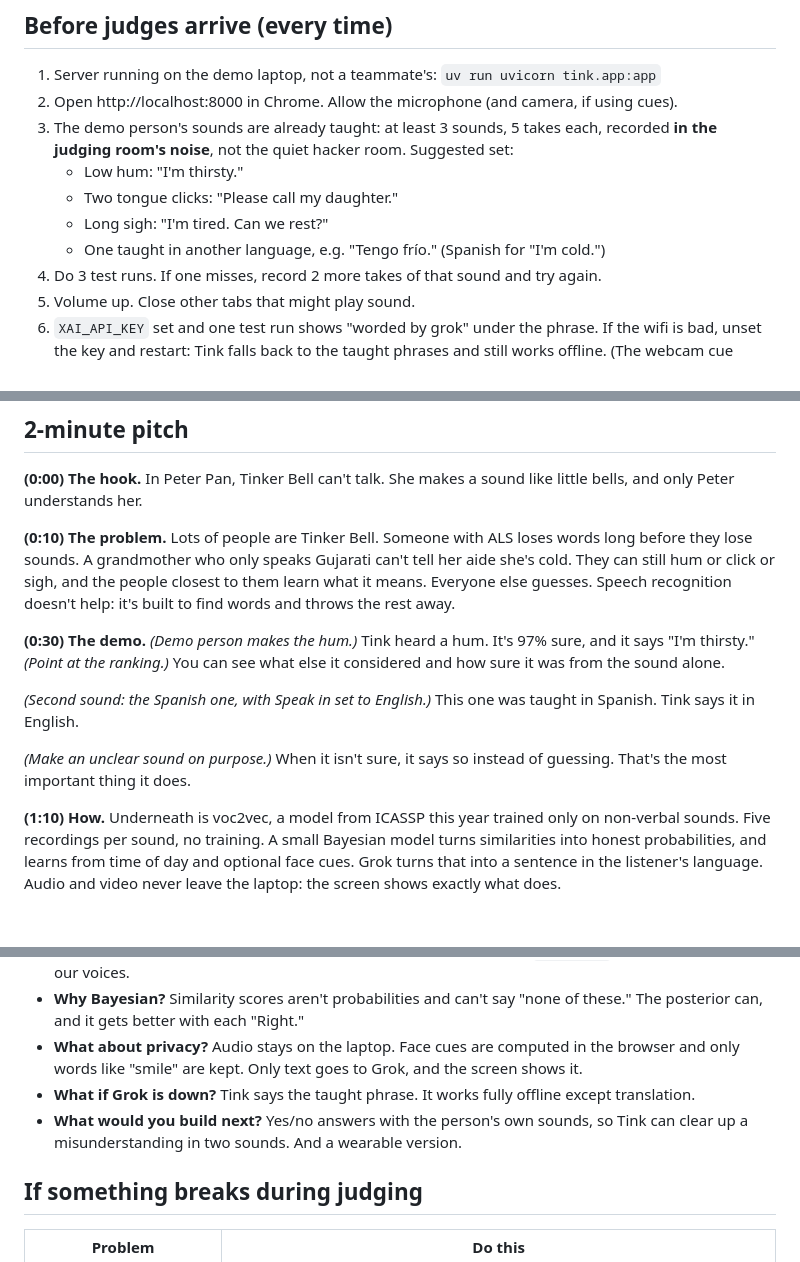
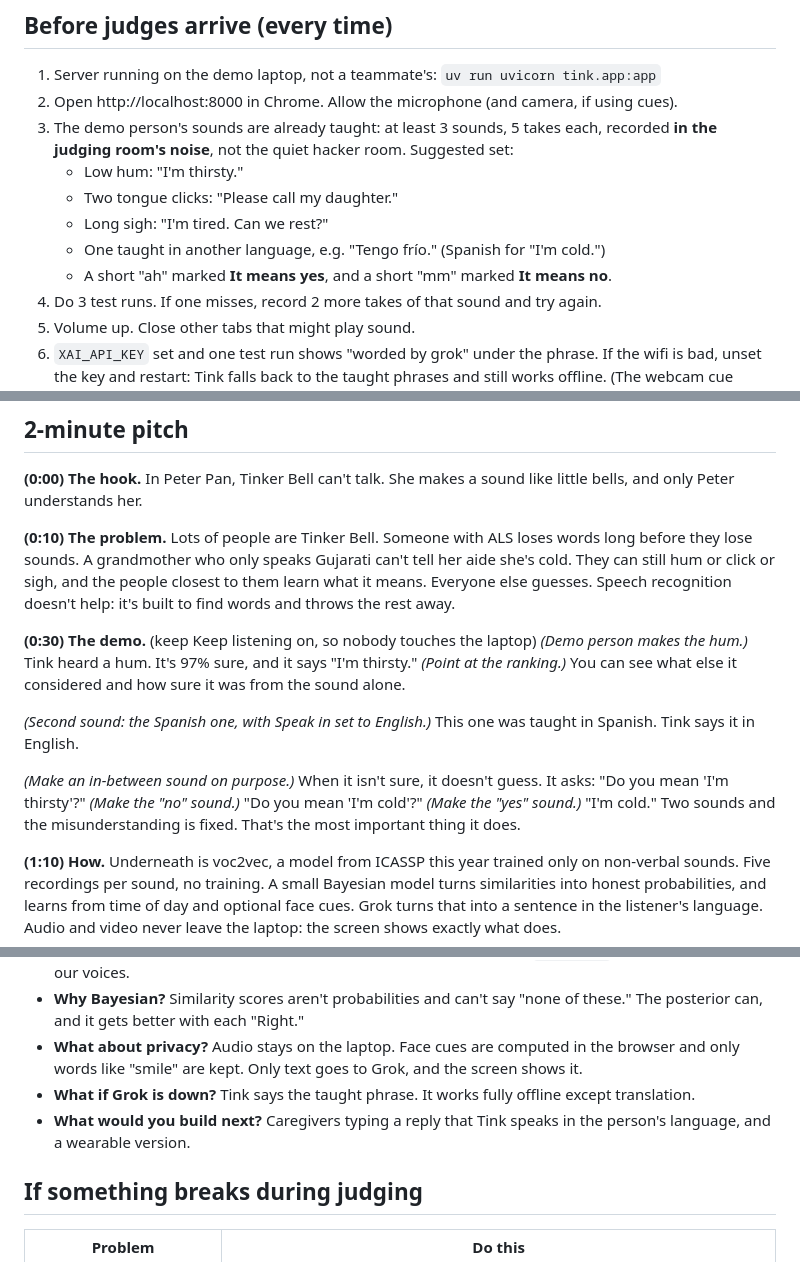
Before and after one commit to hammy229/tink, a Markdown page: docs/pitch.md, 3 parts joined by grey strips. Drawn GitHub-style; blank space fills up the shorter version.

Commit message:
Update Devpost draft and pitch for the yes/no dialogue

```diff
--- a/docs/pitch.md
+++ b/docs/pitch.md
@@ -11,6 +11,7 @@ Judging: Sun 2:00 to 5:00 in WEL (table). Pitching: Sun 5:30 in GDC 2.216 (proje
    - Two tongue clicks: "Please call my daughter."
    - Long sigh: "I'm tired. Can we rest?"
    - One taught in another language, e.g. "Tengo frío." (Spanish for "I'm cold.")
+   - A short "ah" marked **It means yes**, and a short "mm" marked **It means no**.
 4. Do 3 test runs. If one misses, record 2 more takes of that sound and try again.
 5. Volume up. Close other tabs that might play sound.
 6. `XAI_API_KEY` set and one test run shows "worded by grok" under the phrase. If the wifi is bad, unset the key and restart: Tink falls back to the taught phrases and still works offline. (The webcam cue model loads from a CDN; leave the camera off if wifi is bad.)
@@ -21,11 +22,11 @@ Judging: Sun 2:00 to 5:00 in WEL (table). Pitching: Sun 5:30 in GDC 2.216 (proje
 
 **(0:10) The problem.** Lots of people are Tinker Bell. Someone with ALS loses words long before they lose sounds. A grandmother who only speaks Gujarati can't tell her aide she's cold. They can still hum or click or sigh, and the people closest to them learn what it means. Everyone else guesses. Speech recognition doesn't help: it's built to find words and throws the rest away.
 
-**(0:30) The demo.** *(Demo person makes the hum.)* Tink heard a hum. It's 97% sure, and it says "I'm thirsty." *(Point at the ranking.)* You can see what else it considered and how sure it was from the sound alone.
+**(0:30) The demo.** (keep Keep listening on, so nobody touches the laptop) *(Demo person makes the hum.)* Tink heard a hum. It's 97% sure, and it says "I'm thirsty." *(Point at the ranking.)* You can see what else it considered and how sure it was from the sound alone.
 
 *(Second sound: the Spanish one, with Speak in set to English.)* This one was taught in Spanish. Tink says it in English.
 
-*(Make an unclear sound on purpose.)* When it isn't sure, it says so instead of guessing. That's the most important thing it does.
+*(Make an in-between sound on purpose.)* When it isn't sure, it doesn't guess. It asks: "Do you mean 'I'm thirsty'?" *(Make the "no" sound.)* "Do you mean 'I'm cold'?" *(Make the "yes" sound.)* "I'm cold." Two sounds and the misunderstanding is fixed. That's the most important thing it does.
 
 **(1:10) How.** Underneath is voc2vec, a model from ICASSP this year trained only on non-verbal sounds. Five recordings per sound, no training. A small Bayesian model turns similarities into honest probabilities, and learns from time of day and optional face cues. Grok turns that into a sentence in the listener's language. Audio and video never leave the laptop: the screen shows exactly what does.
 
@@ -40,7 +41,7 @@ Judging: Sun 2:00 to 5:00 in WEL (table). Pitching: Sun 5:30 in GDC 2.216 (proje
 - **Why Bayesian?** Similarity scores aren't probabilities and can't say "none of these." The posterior can, and it gets better with each "Right."
 - **What about privacy?** Audio stays on the laptop. Face cues are computed in the browser and only words like "smile" are kept. Only text goes to Grok, and the screen shows it.
 - **What if Grok is down?** Tink says the taught phrase. It works fully offline except translation.
-- **What would you build next?** Yes/no answers with the person's own sounds, so Tink can clear up a misunderstanding in two sounds. And a wearable version.
+- **What would you build next?** Caregivers typing a reply that Tink speaks in the person's language, and a wearable version.
 
 ## If something breaks during judging
 
```
Also changed, not shown: docs/devpost.md (+2 -2 lines).
